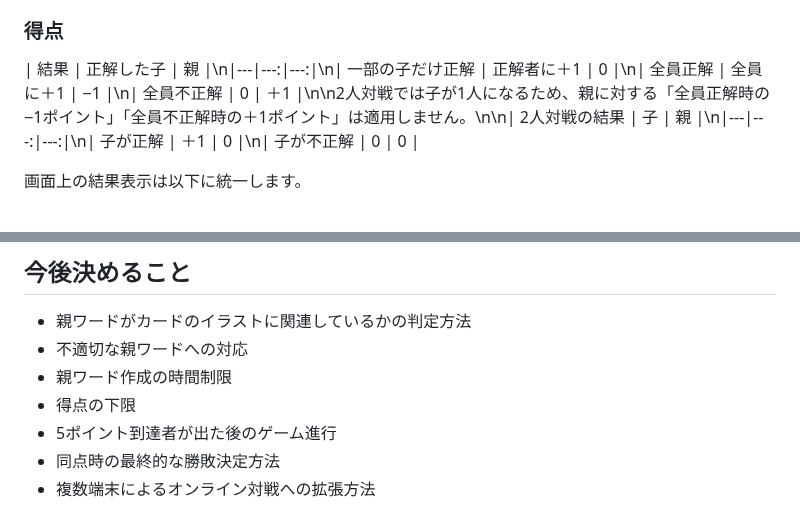
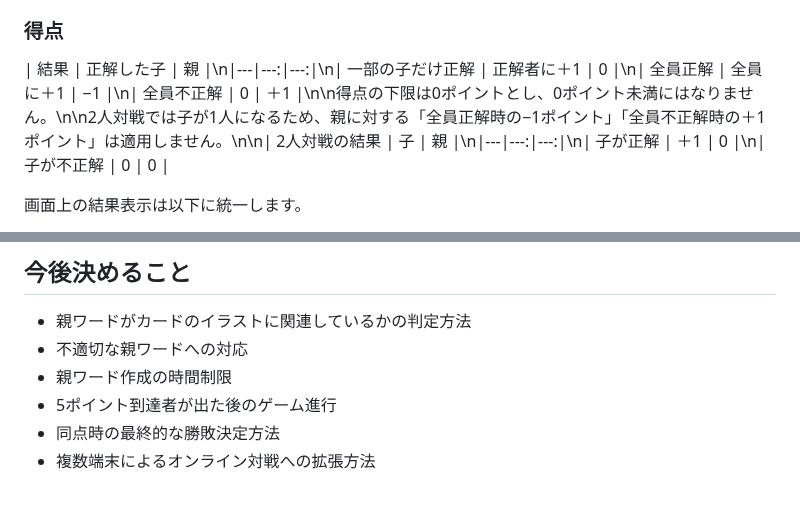
Before and after one commit to syorakusai/board-game, a Markdown page: README.md, 2 parts joined by grey strips. Drawn GitHub-style.

Commit message:
得点を0ポイント未満にしない

```diff
--- a/README.md
+++ b/README.md
@@ -49,7 +49,7 @@
 
 ### 得点
 
-| 結果 | 正解した子 | 親 |\n|---|---:|---:|\n| 一部の子だけ正解 | 正解者に＋1 | 0 |\n| 全員正解 | 全員に＋1 | −1 |\n| 全員不正解 | 0 | ＋1 |\n\n2人対戦では子が1人になるため、親に対する「全員正解時の−1ポイント」「全員不正解時の＋1ポイント」は適用しません。\n\n| 2人対戦の結果 | 子 | 親 |\n|---|---:|---:|\n| 子が正解 | ＋1 | 0 |\n| 子が不正解 | 0 | 0 |
+| 結果 | 正解した子 | 親 |\n|---|---:|---:|\n| 一部の子だけ正解 | 正解者に＋1 | 0 |\n| 全員正解 | 全員に＋1 | −1 |\n| 全員不正解 | 0 | ＋1 |\n\n得点の下限は0ポイントとし、0ポイント未満にはなりません。\n\n2人対戦では子が1人になるため、親に対する「全員正解時の−1ポイント」「全員不正解時の＋1ポイント」は適用しません。\n\n| 2人対戦の結果 | 子 | 親 |\n|---|---:|---:|\n| 子が正解 | ＋1 | 0 |\n| 子が不正解 | 0 | 0 |
 
 画面上の結果表示は以下に統一します。
 
@@ -353,7 +353,6 @@ cards/
 - 親ワードがカードのイラストに関連しているかの判定方法
 - 不適切な親ワードへの対応
 - 親ワード作成の時間制限
-- 得点の下限
 - 5ポイント到達者が出た後のゲーム進行
 - 同点時の最終的な勝敗決定方法
 - 複数端末によるオンライン対戦への拡張方法
```
